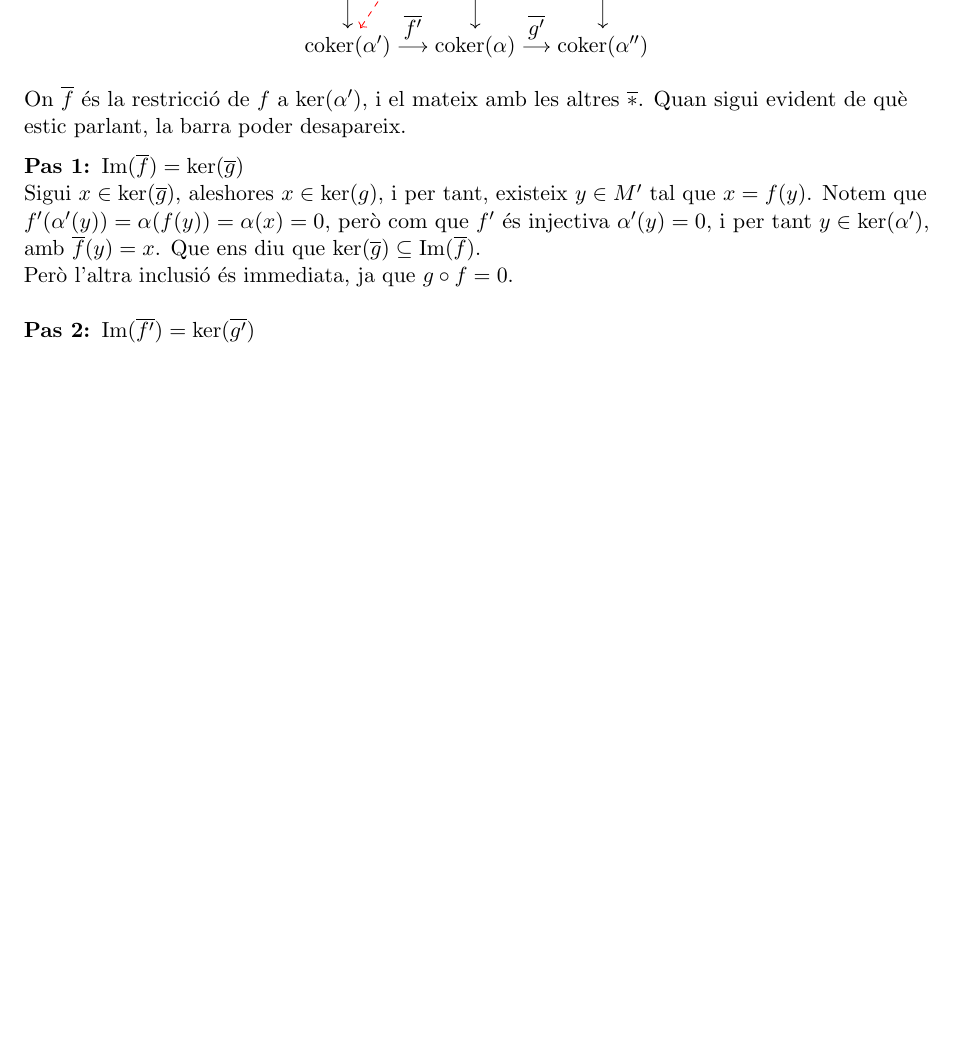
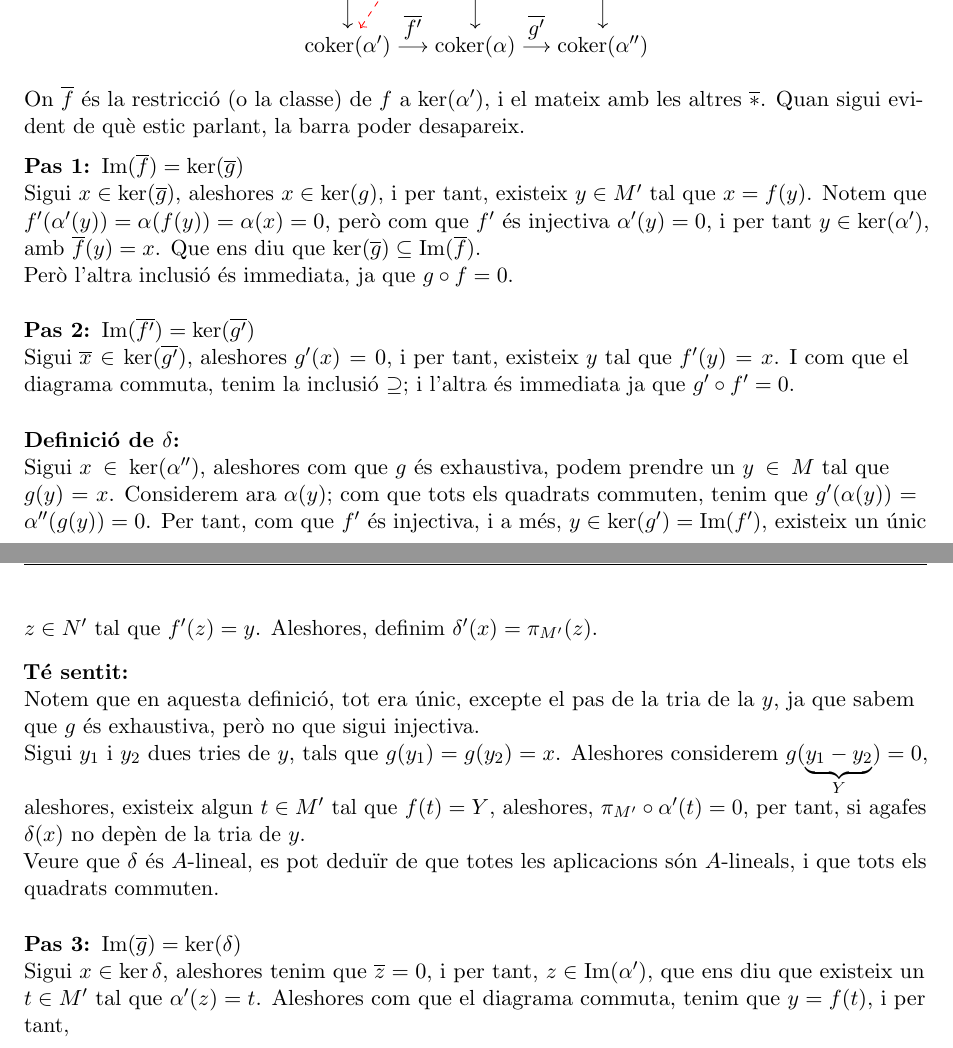
Before and after one commit to tenete100/problemes-d-lgebra-commutativa, a LaTeX document (Problemes d'AlgCom.tex): part of page 24 of 24 before the commit and two parts of pages 24 and 25 of 25 after it, the two joined at a grey line, cut so that both start at the same text, the shorter picture padded with empty space. Compiled offline with pdfLaTeX.

Commit message:
exercici 35 a mitges

```diff
--- a/Problemes d'AlgCom.tex
+++ b/Problemes d'AlgCom.tex
@@ -536,12 +536,20 @@ Considerem el següent diagrama:
         \draw[color=red, dashed, ->] (d)--(bb) node[pos = 0.55, above] {$\delta$};
     \end{tikzpicture}
 \end{center}
-On $\ol f$ és la restricció de $f$ a $\ker(\alpha')$, i el mateix amb les altres $\ol*$. Quan sigui evident de què estic parlant, la barra poder desapareix.\par
+On $\ol f$ és la restricció (o la classe) de $f$ a $\ker(\alpha')$, i el mateix amb les altres $\ol*$. Quan sigui evident de què estic parlant, la barra poder desapareix.\par
 \textbf{Pas 1: $\Ima(\ol{f})=\ker(\ol{g})$}\\
 Sigui $x\in \ker(\ol{g})$, aleshores $x\in \ker(g)$, i per tant, existeix $y\in M'$ tal que $x = f(y)$. Notem que $f'(\alpha'(y))=\alpha(f(y))=\alpha(x)=0$, però com que $f'$ és injectiva $\alpha'(y)=0$, i per tant $y\in \ker(\alpha')$, amb $\ol f(y)=x$. Que ens diu que $\ker(\ol{g})\subseteq \Ima(\ol f)$.\\
 Però l'altra inclusió és immediata, ja que $g\circ f=0$.\\[5mm]
 \textbf{Pas 2: $\Ima(\ol{f'})=\ker(\ol{g'})$}\\
-
+Sigui $\ol x\in \ker(\ol{g'})$, aleshores $g'(x)=0$, i per tant, existeix $y$ tal que $f'(y)=x$. I com que el diagrama commuta, tenim la inclusió $\supseteq$; i l'altra és immediata ja que $g'\circ f'=0$.\\[5mm]
+\textbf{Definició de $\delta$:}\\
+Sigui $x\in \ker(\alpha'')$, aleshores com que $g$ és exhaustiva, podem prendre un $y\in M$ tal que $g(y)=x$. Considerem ara $\alpha(y)$; com que tots els quadrats commuten, tenim que $g'(\alpha(y))=\alpha''(g(y))=0$. Per tant, com que $f'$ és injectiva, i a més, $y\in \ker(g')=\Ima(f')$, existeix un únic $z\in N'$ tal que $f'(z)=y$. Aleshores, definim $\delta'(x)=\pi_{M'}(z)$.\\[3mm]
+\textbf{Té sentit:}\\
+Notem que en aquesta definició, tot era únic, excepte el pas de la tria de la $y$, ja que sabem que $g$ és exhaustiva, però no que sigui injectiva.\\
+Sigui $y_1$ i $y_2$ dues tries de $y$, tals que $g(y_1)=g(y_2)=x$. Aleshores considerem $g(\underbrace{y_1-y_2}_{Y})=0$, aleshores, existeix algun $t\in M'$ tal que $f(t)=Y$, aleshores, $\pi_{M'}\circ\alpha'(t)=0$, per tant, si agafes $\delta(x)$ no depèn de la tria de $y$.\\
+Veure que $\delta$ és $A$-lineal, es pot deduïr de que totes les aplicacions són $A$-lineals, i que tots els quadrats commuten.\\[5mm]
+\textbf{Pas 3: $\Ima (\ol g)=\ker(\delta)$}\\
+Sigui $x \in \ker \delta$, aleshores tenim que $\ol z=0$, i per tant, $z\in \Ima(\alpha')$, que ens diu que existeix un $t\in M'$ tal que $\alpha'(z)=t$. Aleshores com que el diagrama commuta, tenim que $y=f(t)$, i per tant,
 \end{document}
 % ---
 % \newpage
```
Also changed, not shown: Problemes d'AlgCom.pdf.
